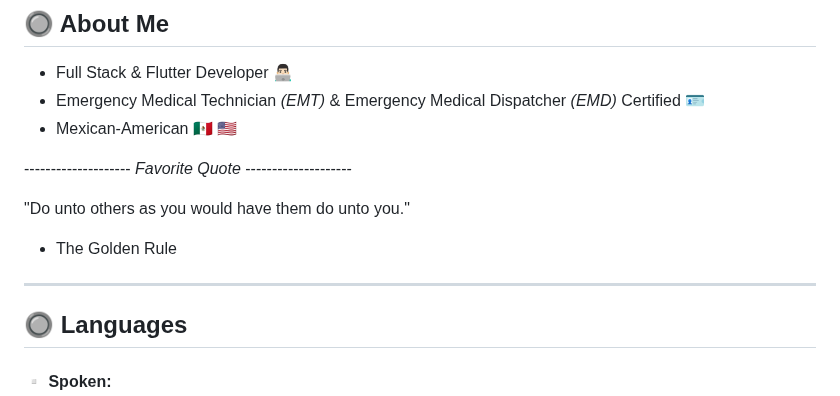
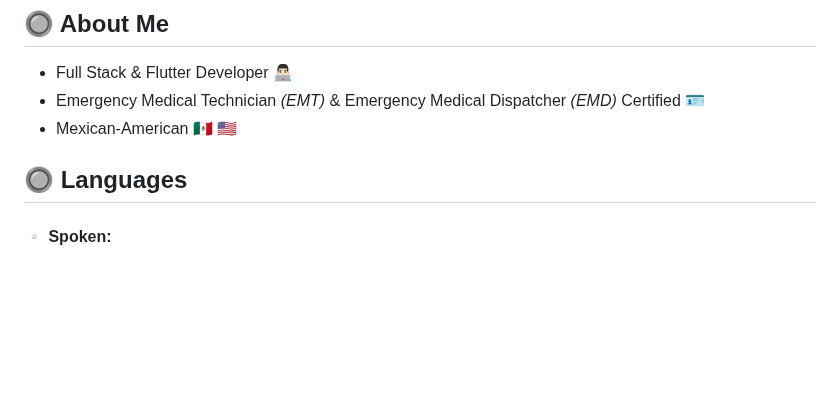
Before and after one commit to abrahamasalazar/abrahamasalazar, a Markdown page: README.md, the part around the change. GitHub-like rendering; blank space fills up the shorter version.

Commit message:
Remove favorite quote from README
Removed favorite quote section from README.

```diff
--- a/README.md
+++ b/README.md
@@ -7,12 +7,6 @@
   - Emergency Medical Technician *(EMT)* & Emergency Medical Dispatcher *(EMD)* Certified 🪪
   - Mexican-American 🇲🇽 🇺🇸
 
--------------------- *Favorite Quote* --------------------
-
-"Do unto others as you would have them do unto you."
-- The Golden Rule
-
---------------------------------------------------------
 
 
 
```
